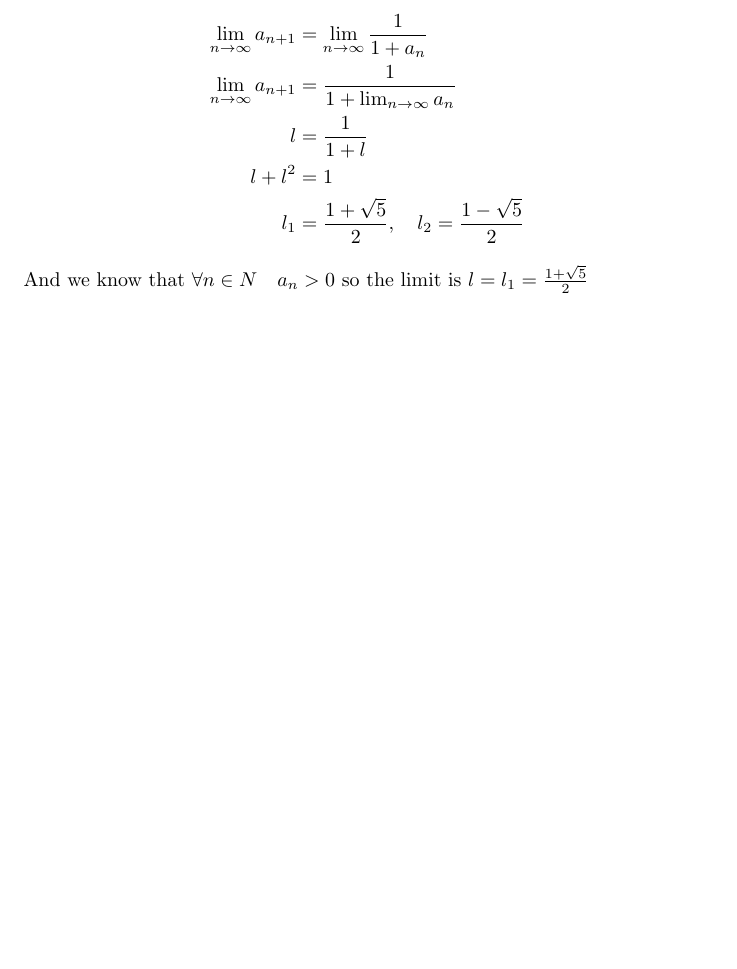
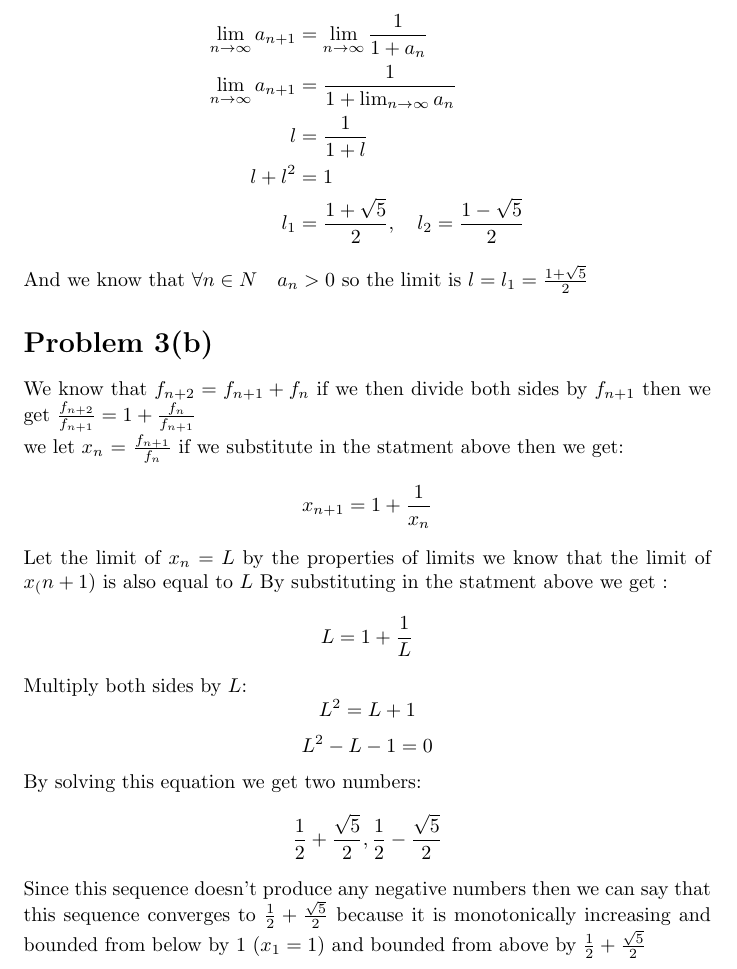
Before and after one commit to apilatosba/math1-homework-sheets, a LaTeX problem sheet (homework sheet 6/main.tex): part of page 7 of 7, cut so that both start at the same text, the shorter picture padded with empty space. Compiled offline with pdfLaTeX.

Commit message:
added problem 3 B

```diff
--- a/homework sheet 6/main.tex
+++ b/homework sheet 6/main.tex
@@ -227,6 +227,28 @@ Using the recursion definition, we have
    l_1 &= \frac{1+\sqrt{5}}{2}, \quad l_2 = \frac{1-\sqrt{5}}{2}
 \end{align*}
 And we know that \(\forall n \in N \quad a_n > 0\) so the limit is \(l = l_1 = \frac{1+\sqrt{5}}{2}\)
-
-
+\section*{Problem 3(b)}
+We know that \(f_{n+2} = f_{n+1} + f_{n} \) if we then divide both sides by \(f_{n+1}\) then we get
+\( \frac{f_{n+2}}{f_{n+1}}  = 1 + \frac{f_{n}}{f_{n+1}} \)\\
+ we let \(x_{n}\) = \(\frac{f_{n+1}}{f_{n}}\) if we substitute in the statment above then we get:
+ \[
+   x_{n+1} = 1 + \frac{1}{x_{n}}
+ \]
+ Let the limit of \(x_{n} = L\) by the properties of limits we know that the limit of \(x_(n+1)\) is also equal to \(L\)
+ By substituting in the statment above we get :
+ \[
+   L = 1 + \frac{1}{L}
+ \]
+ Multiply both sides by \( L \):
+\[
+L^2 = L + 1
+\]
+\[L^2 - L - 1 = 0\]
+By solving this equation we get two numbers:
+\[
+   \frac{1}{2} + \frac{\sqrt{5}}{2}, \frac{1}{2} - \frac{\sqrt{5}}{2}
+\]
+Since this sequence doesn't produce any negative numbers then we can say that
+this sequence converges to \(\frac{1}{2} + \frac{\sqrt{5}}{2}\) because it is monotonically increasing and bounded from below by 1 (\(x_{1} = 1\)) and bounded from above by
+\(\frac{1}{2} + \frac{\sqrt{5}}{2}\)
 \end{document}
```
Also changed, not shown: homework sheet 6/main.pdf.
